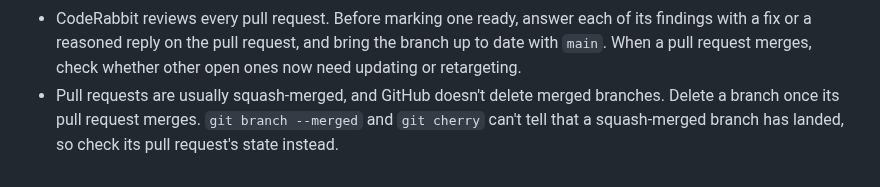
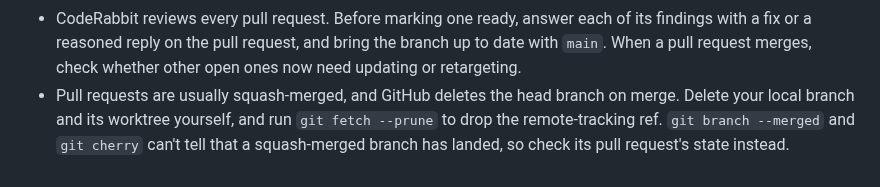
Before and after one commit to sofired/treerig, a Markdown page: AGENTS.md, the part around the change. Drawn GitHub-style.

Commit message:
docs: note that GitHub deletes merged head branches

```diff
--- a/AGENTS.md
+++ b/AGENTS.md
@@ -108,7 +108,8 @@ break them are not merged.
   each of its findings with a fix or a reasoned reply on the pull request,
   and bring the branch up to date with `main`. When a pull request merges,
   check whether other open ones now need updating or retargeting.
-- Pull requests are usually squash-merged, and GitHub doesn't delete merged
-  branches. Delete a branch once its pull request merges. `git branch
+- Pull requests are usually squash-merged, and GitHub deletes the head
+  branch on merge. Delete your local branch and its worktree yourself, and
+  run `git fetch --prune` to drop the remote-tracking ref. `git branch
   --merged` and `git cherry` can't tell that a squash-merged branch has
   landed, so check its pull request's state instead.
```
